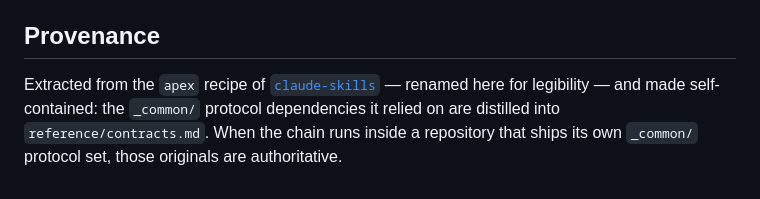
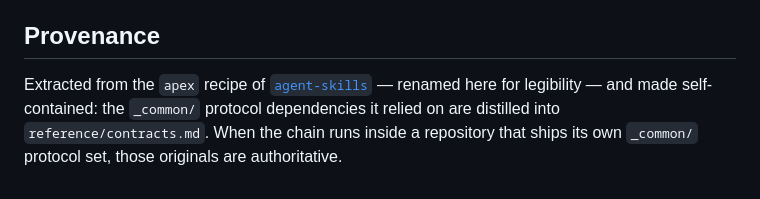
Before and after one commit to simota/feature-lifecycle-skill, a Markdown page: README.md, the part around the change. Drawn GitHub-style.

Commit message:
docs: correct the provenance repository name to agent-skills

```diff
--- a/README.md
+++ b/README.md
@@ -163,4 +163,4 @@ Full model → `skills/feature-lifecycle/reference/engine-roster.md`.
 
 ## Provenance
 
-Extracted from the `apex` recipe of [`claude-skills`](https://github.com/simota/claude-skills) — renamed here for legibility — and made self-contained: the `_common/` protocol dependencies it relied on are distilled into `reference/contracts.md`. When the chain runs inside a repository that ships its own `_common/` protocol set, those originals are authoritative.
+Extracted from the `apex` recipe of [`agent-skills`](https://github.com/simota/agent-skills) — renamed here for legibility — and made self-contained: the `_common/` protocol dependencies it relied on are distilled into `reference/contracts.md`. When the chain runs inside a repository that ships its own `_common/` protocol set, those originals are authoritative.
```
Also changed, not shown: 2 other files.
